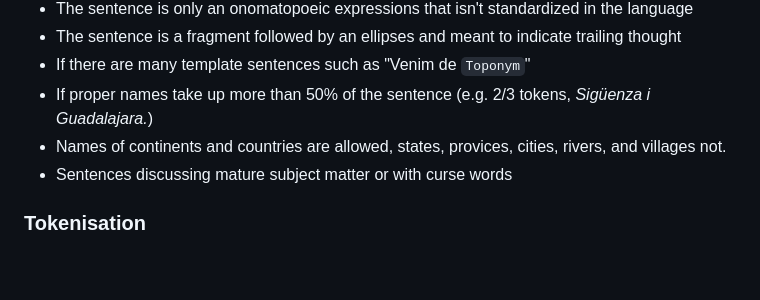
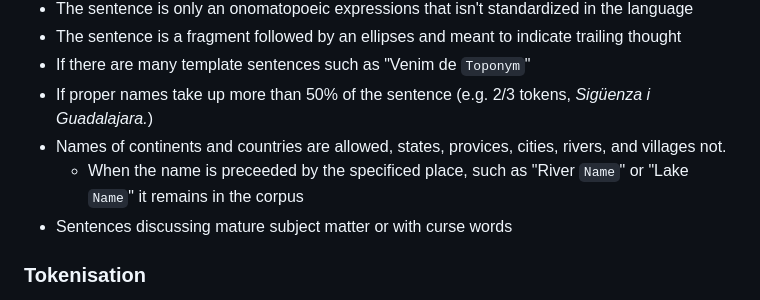
Before and after one commit to aconeil/Readability, a Markdown page: README.md, the part around the change. GitHub-like rendering; blank space fills up the shorter version.

```diff
--- a/README.md
+++ b/README.md
@@ -31,6 +31,7 @@ Sentences in the list are removed when:
 * If there are many template sentences such as "Venim de `Toponym`"
 * If proper names take up more than 50% of the sentence (e.g. 2/3 tokens, *Sigüenza i Guadalajara.*)
 * Names of continents and countries are allowed, states, provices, cities, rivers, and villages not.
+  * When the name is preceeded by the specificed place, such as "River `Name`" or "Lake `Name`" it remains in the corpus
 * Sentences discussing mature subject matter or with curse words
 
 ### Tokenisation
```
